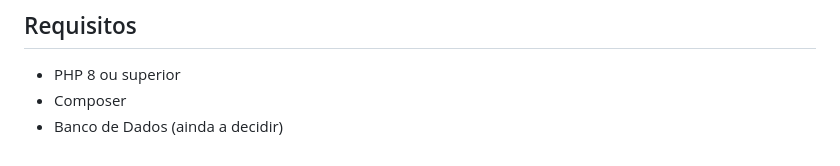
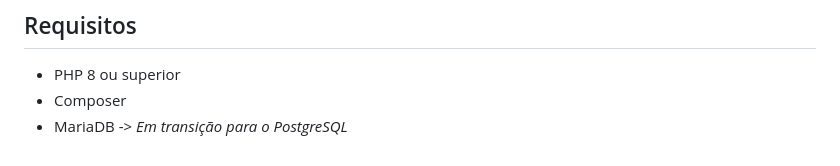
Before and after one commit to DiegoRodrigues76/API-Laravel, a Markdown page: README.md, the part around the change. GitHub-like rendering.

```diff
--- a/README.md
+++ b/README.md
@@ -123,4 +123,4 @@ DELETE /api/tasks/{id}
 
 - PHP 8 ou superior
 - Composer
-- Banco de Dados (ainda a decidir)
+- MariaDB -> *Em transição para o PostgreSQL*
```
